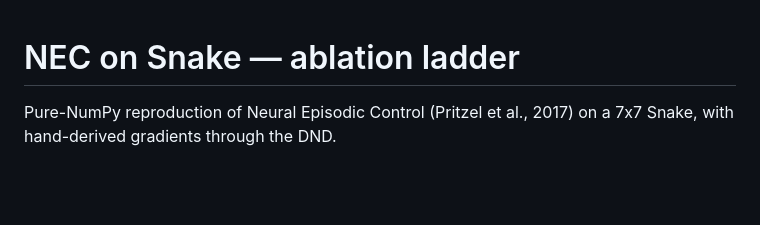
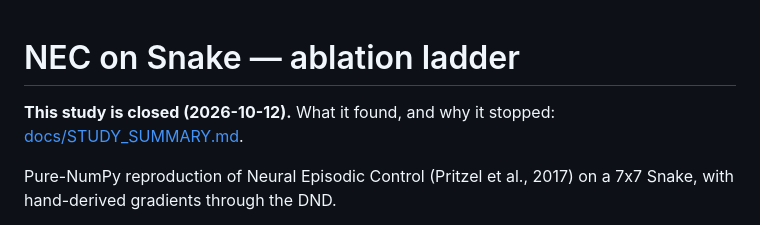
Before and after one commit to felipedreis/snake_rl, a Markdown page: README.md, the part around the change. Drawn GitHub-style; blank space fills up the shorter version.

Commit message:
Close the study: summary of findings and why it stops
Co-Authored-By: Claude Opus 5.5 <noreply@anthropic.com>

```diff
--- a/README.md
+++ b/README.md
@@ -1,4 +1,6 @@
 # NEC on Snake — ablation ladder
+
+**This study is closed (2026-10-12).** What it found, and why it stopped: [docs/STUDY_SUMMARY.md](docs/STUDY_SUMMARY.md).
 
 Pure-NumPy reproduction of Neural Episodic Control (Pritzel et al., 2017) on a 7x7 Snake,
 with hand-derived gradients through the DND.
```
Also changed, not shown: docs/STUDY_SUMMARY.md (added, +254 -0 lines).
